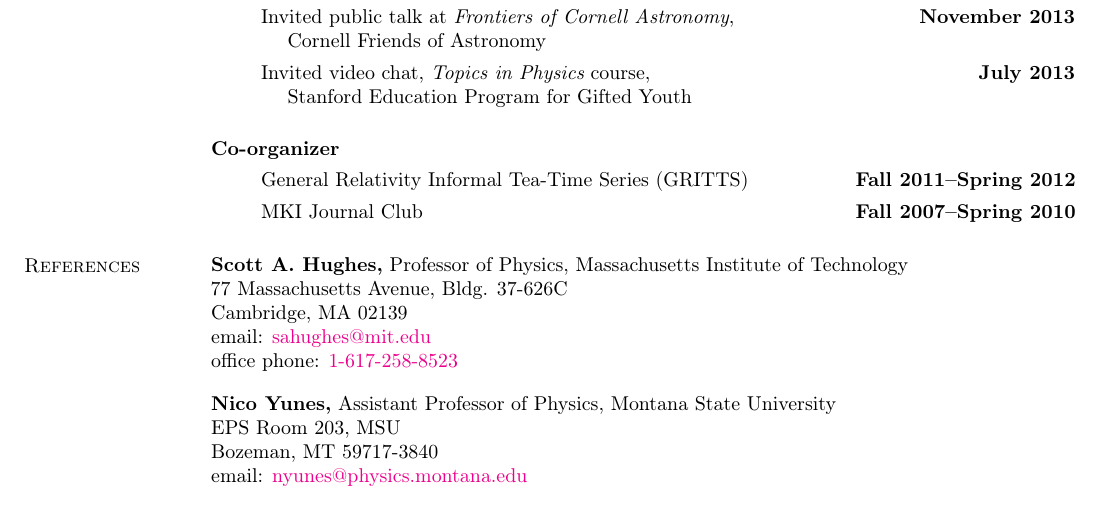
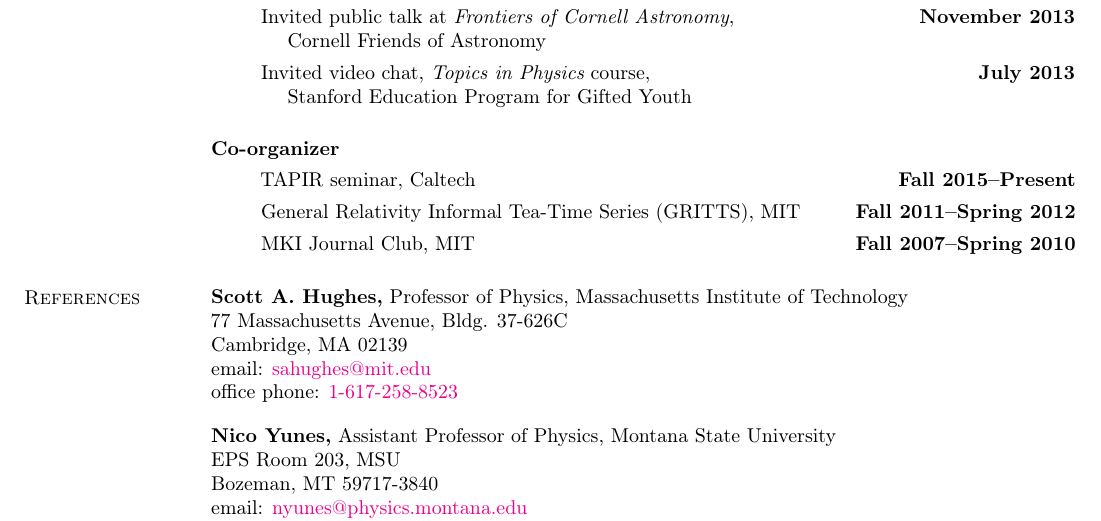
Before and after one commit to duetosymmetry/cv, a LaTeX CV (LeoCStein.tex): part of page 4 of 4, cut so that both start at the same text. Compiled offline with pdfLaTeX.

Commit message:
Updating co-organizer section

```diff
--- a/LeoCStein.tex
+++ b/LeoCStein.tex
@@ -151,9 +151,11 @@ browser extension for Chrome.
 {\bf Co-organizer}
 \vspace*{.05in}
 \begin{itemize}
-\item[] General Relativity Informal Tea-Time Series (GRITTS)\hfill
+\item[] TAPIR seminar, Caltech\hfill
+  {\bf Fall 2015--Present}
+\item[] General Relativity Informal Tea-Time Series (GRITTS), MIT\hfill
   {\bf Fall 2011--Spring 2012}
-\item[] MKI Journal Club\hfill {\bf Fall 2007--Spring 2010}
+\item[] MKI Journal Club, MIT\hfill {\bf Fall 2007--Spring 2010}
 \end{itemize}
 
 \section{\sc References}
```
